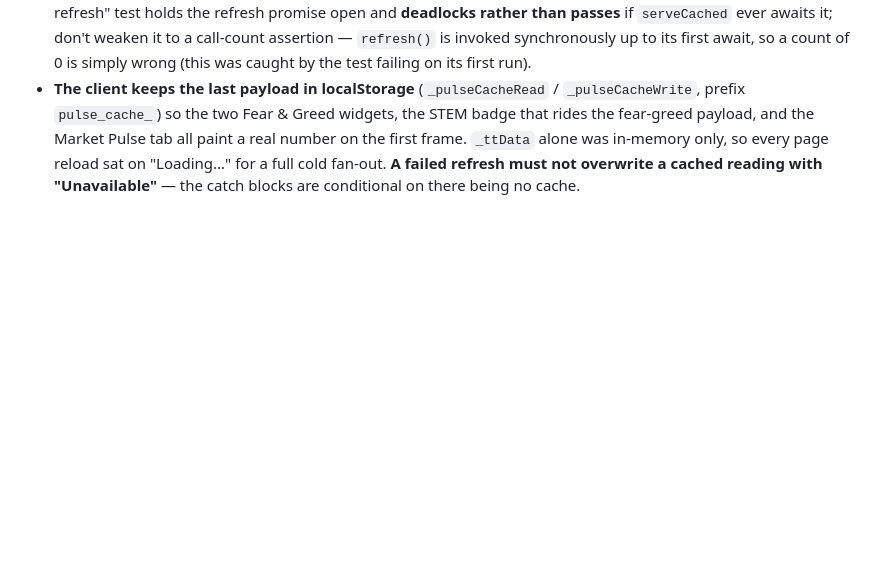
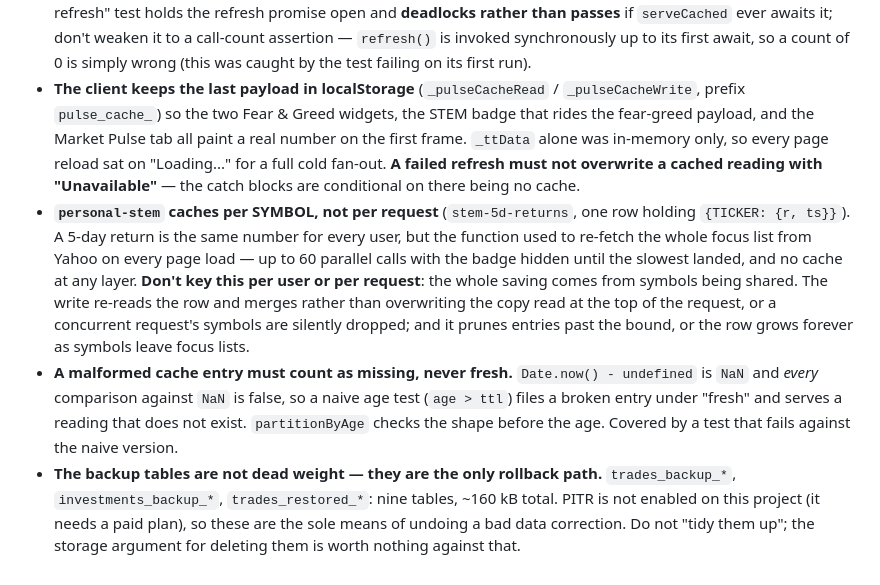
Before and after one commit to davidtheking28-oss/trading-journal, a Markdown page: CLAUDE.md, the part around the change. Rendered like a GitHub page; blank space fills up the shorter version.

Commit message:
document the per-symbol STEM cache and why the backup tables stay
Co-Authored-By: Claude Opus 5 <noreply@anthropic.com>

```diff
--- a/CLAUDE.md
+++ b/CLAUDE.md
@@ -423,3 +423,23 @@ unlike this one — push it manually).
   every page reload sat on "Loading..." for a full cold fan-out. **A failed
   refresh must not overwrite a cached reading with "Unavailable"** — the catch
   blocks are conditional on there being no cache.
+- **`personal-stem` caches per SYMBOL, not per request** (`stem-5d-returns`, one
+  row holding `{TICKER: {r, ts}}`). A 5-day return is the same number for every
+  user, but the function used to re-fetch the whole focus list from Yahoo on
+  every page load — up to 60 parallel calls with the badge hidden until the
+  slowest landed, and no cache at any layer. **Don't key this per user or per
+  request**: the whole saving comes from symbols being shared. The write
+  re-reads the row and merges rather than overwriting the copy read at the top
+  of the request, or a concurrent request's symbols are silently dropped; and it
+  prunes entries past the bound, or the row grows forever as symbols leave focus
+  lists.
+- **A malformed cache entry must count as missing, never fresh.**
+  `Date.now() - undefined` is `NaN` and *every* comparison against `NaN` is
+  false, so a naive age test (`age > ttl`) files a broken entry under "fresh"
+  and serves a reading that does not exist. `partitionByAge` checks the shape
+  before the age. Covered by a test that fails against the naive version.
+- **The backup tables are not dead weight — they are the only rollback path.**
+  `trades_backup_*`, `investments_backup_*`, `trades_restored_*`: nine tables,
+  ~160 kB total. PITR is not enabled on this project (it needs a paid plan), so
+  these are the sole means of undoing a bad data correction. Do not "tidy them
+  up"; the storage argument for deleting them is worth nothing against that.
```
